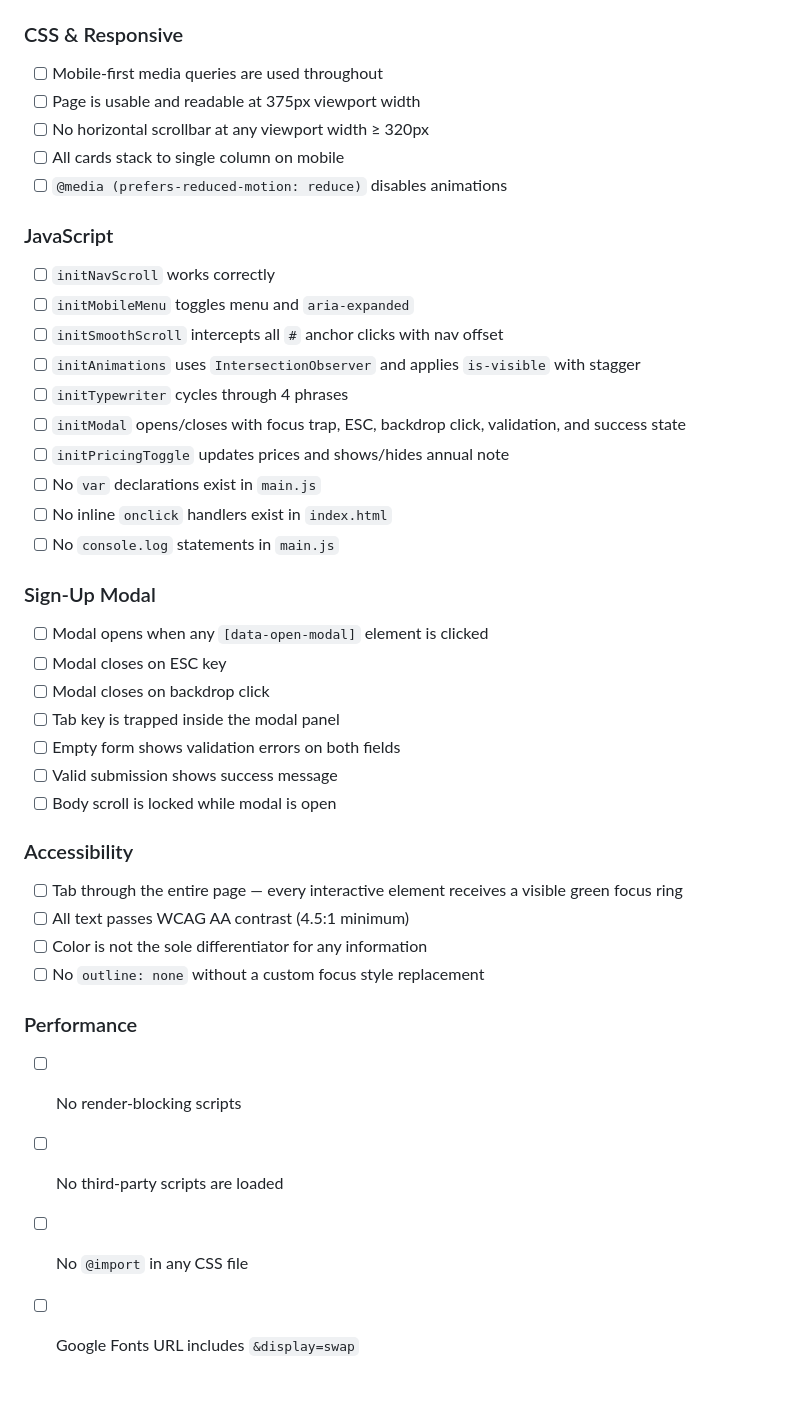
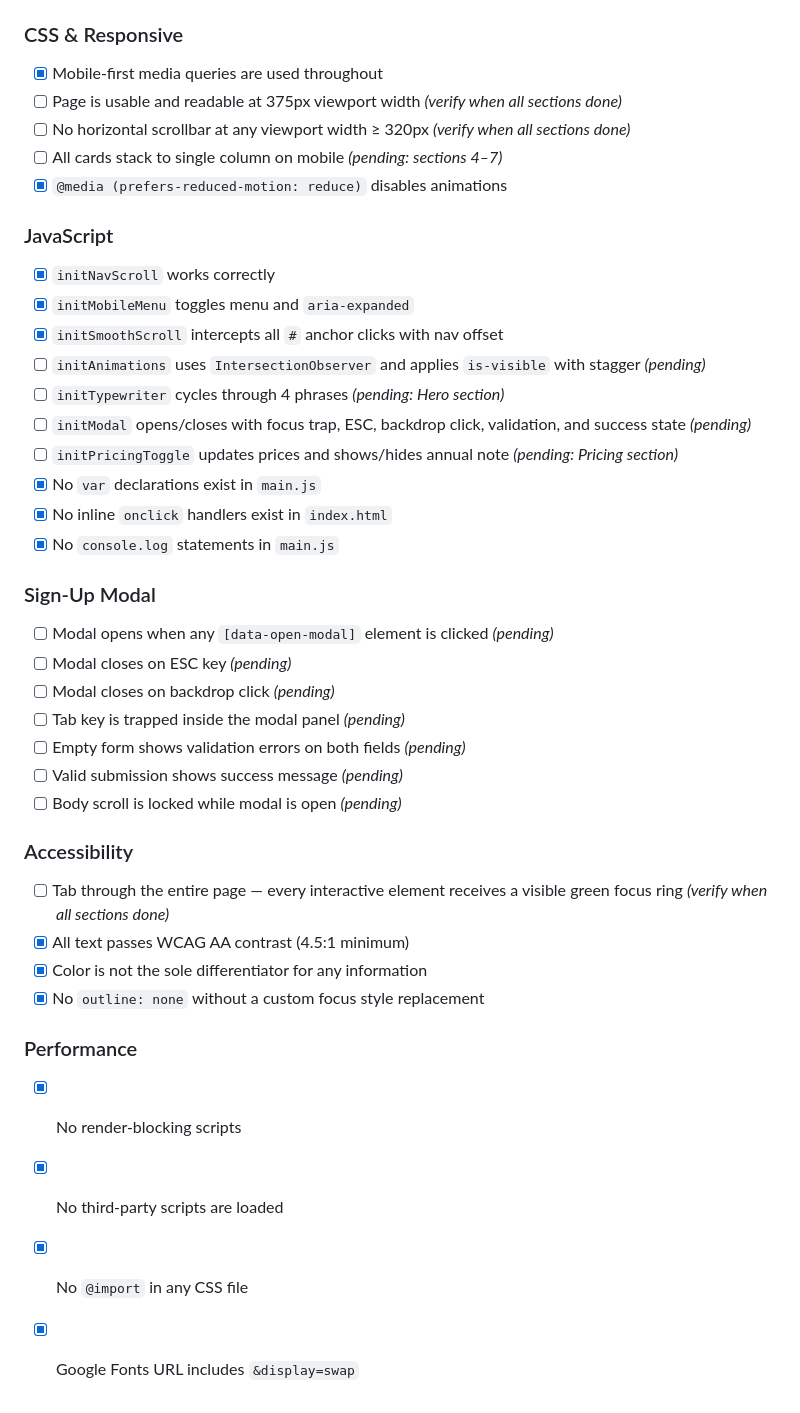
Before and after one commit to mhdphp/clarity-landing-test, a Markdown page: CLAUDE.md, the part around one of its changes. GitHub-like rendering.

```diff
--- a/CLAUDE.md
+++ b/CLAUDE.md
@@ -1026,41 +1026,41 @@ Before considering the build complete, every item below must pass.
 - [ ] Copyright row reads `© 2026 Clarity, Inc. All rights reserved.`
 
 ### CSS & Responsive
-- [ ] Mobile-first media queries are used throughout
-- [ ] Page is usable and readable at 375px viewport width
-- [ ] No horizontal scrollbar at any viewport width ≥ 320px
-- [ ] All cards stack to single column on mobile
-- [ ] `@media (prefers-reduced-motion: reduce)` disables animations
+- [x] Mobile-first media queries are used throughout
+- [ ] Page is usable and readable at 375px viewport width *(verify when all sections done)*
+- [ ] No horizontal scrollbar at any viewport width ≥ 320px *(verify when all sections done)*
+- [ ] All cards stack to single column on mobile *(pending: sections 4–7)*
+- [x] `@media (prefers-reduced-motion: reduce)` disables animations
 
 ### JavaScript
-- [ ] `initNavScroll` works correctly
-- [ ] `initMobileMenu` toggles menu and `aria-expanded`
-- [ ] `initSmoothScroll` intercepts all `#` anchor clicks with nav offset
-- [ ] `initAnimations` uses `IntersectionObserver` and applies `is-visible` with stagger
-- [ ] `initTypewriter` cycles through 4 phrases
-- [ ] `initModal` opens/closes with focus trap, ESC, backdrop click, validation, and success state
-- [ ] `initPricingToggle` updates prices and shows/hides annual note
-- [ ] No `var` declarations exist in `main.js`
-- [ ] No inline `onclick` handlers exist in `index.html`
-- [ ] No `console.log` statements in `main.js`
+- [x] `initNavScroll` works correctly
+- [x] `initMobileMenu` toggles menu and `aria-expanded`
+- [x] `initSmoothScroll` intercepts all `#` anchor clicks with nav offset
+- [ ] `initAnimations` uses `IntersectionObserver` and applies `is-visible` with stagger *(pending)*
+- [ ] `initTypewriter` cycles through 4 phrases *(pending: Hero section)*
+- [ ] `initModal` opens/closes with focus trap, ESC, backdrop click, validation, and success state *(pending)*
+- [ ] `initPricingToggle` updates prices and shows/hides annual note *(pending: Pricing section)*
+- [x] No `var` declarations exist in `main.js`
+- [x] No inline `onclick` handlers exist in `index.html`
+- [x] No `console.log` statements in `main.js`
 
 ### Sign-Up Modal
-- [ ] Modal opens when any `[data-open-modal]` element is clicked
-- [ ] Modal closes on ESC key
-- [ ] Modal closes on backdrop click
-- [ ] Tab key is trapped inside the modal panel
-- [ ] Empty form shows validation errors on both fields
-- [ ] Valid submission shows success message
-- [ ] Body scroll is locked while modal is open
+- [ ] Modal opens when any `[data-open-modal]` element is clicked *(pending)*
+- [ ] Modal closes on ESC key *(pending)*
+- [ ] Modal closes on backdrop click *(pending)*
+- [ ] Tab key is trapped inside the modal panel *(pending)*
+- [ ] Empty form shows validation errors on both fields *(pending)*
+- [ ] Valid submission shows success message *(pending)*
+- [ ] Body scroll is locked while modal is open *(pending)*
 
 ### Accessibility
-- [ ] Tab through the entire page — every interactive element receives a visible green focus ring
-- [ ] All text passes WCAG AA contrast (4.5:1 minimum)
-- [ ] Color is not the sole differentiator for any information
-- [ ] No `outline: none` without a custom focus style replacement
+- [ ] Tab through the entire page — every interactive element receives a visible green focus ring *(verify when all sections done)*
+- [x] All text passes WCAG AA contrast (4.5:1 minimum)
+- [x] Color is not the sole differentiator for any information
+- [x] No `outline: none` without a custom focus style replacement
 
 ### Performance
-- [ ] No render-blocking scripts
-- [ ] No third-party scripts are loaded
-- [ ] No `@import` in any CSS file
-- [ ] Google Fonts URL includes `&display=swap`
+- [x] No render-blocking scripts
+- [x] No third-party scripts are loaded
+- [x] No `@import` in any CSS file
+- [x] Google Fonts URL includes `&display=swap`
```
Also changed, not shown: other parts of CLAUDE.md (+23 -23 lines).
